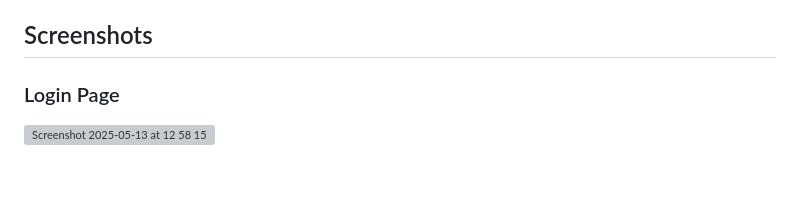
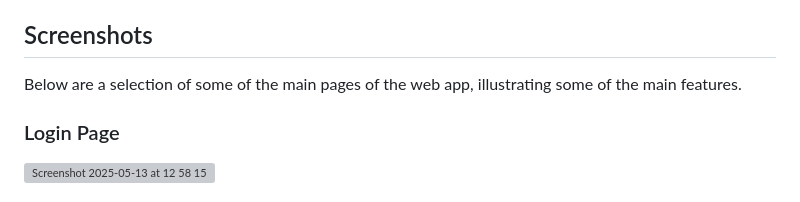
Before and after one commit to Johnls00/CSC7062-Academic-Progression-Monitoring-Web-App, a Markdown page: README.md, the part around the change. Rendered like a GitHub page; blank space fills up the shorter version; grey boxes are pictures that could not be loaded.

```diff
--- a/README.md
+++ b/README.md
@@ -12,6 +12,8 @@ An academic dashboard and management system that enables university administrato
 - Data visualization for academic reports, module and degree pass fail stats and module and degree progression stats.
 
 ## Screenshots
+
+Below are a selection of some of the main pages of the web app, illustrating some of the main features.
 
 ### Login Page
 ![Screenshot 2025-05-13 at 12 58 15](https://github.com/user-attachments/assets/050a020f-3dea-42a5-a1eb-b546f910a3b6)
```
